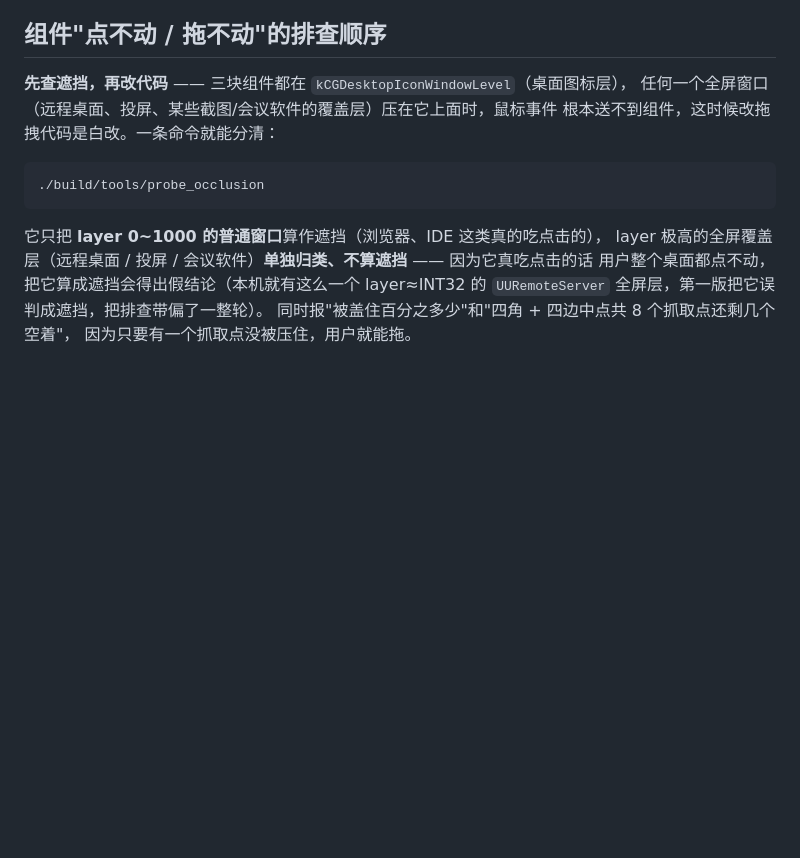
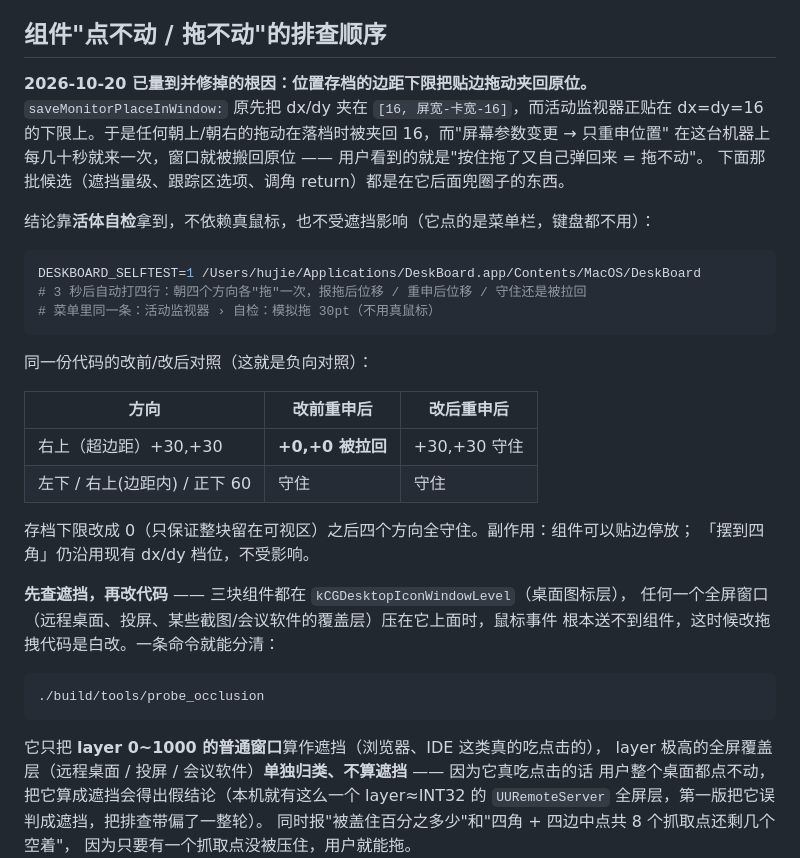
Before and after one commit to jieme8/deskboard, a Markdown page: README.md, the part around the change. GitHub-like rendering; blank space fills up the shorter version.

Commit message:
README：拖不动根因写成可复现条目（存档 16pt 下限夹回 + 活体自检改前/改后对照表）

````diff
--- a/README.md
+++ b/README.md
@@ -81,6 +81,30 @@ macOS 桌面挂件。纯 Objective-C + AppKit，无第三方依赖，一条 `bui
 正好又采到同一 pid 的同一分钟"才炸 —— 表现为偶发 SIGABRT。
 
 ## 组件"点不动 / 拖不动"的排查顺序
+
+**2026-10-20 已量到并修掉的根因：位置存档的边距下限把贴边拖动夹回原位。**
+`saveMonitorPlaceInWindow:` 原先把 dx/dy 夹在 `[16, 屏宽-卡宽-16]`，而活动监视器正贴在
+dx=dy=16 的下限上。于是任何朝上/朝右的拖动在落档时被夹回 16，而"屏幕参数变更 → 只重申位置"
+在这台机器上每几十秒就来一次，窗口就被搬回原位 —— 用户看到的就是"按住拖了又自己弹回来 = 拖不动"。
+下面那批候选（遮挡量级、跟踪区选项、调角 return）都是在它后面兜圈子的东西。
+
+结论靠**活体自检**拿到，不依赖真鼠标，也不受遮挡影响（它点的是菜单栏，键盘都不用）：
+
+```bash
+DESKBOARD_SELFTEST=1 /Users/hujie/Applications/DeskBoard.app/Contents/MacOS/DeskBoard
+# 3 秒后自动打四行：朝四个方向各"拖"一次，报拖后位移 / 重申后位移 / 守住还是被拉回
+# 菜单里同一条：活动监视器 › 自检：模拟拖 30pt（不用真鼠标）
+```
+
+同一份代码的改前/改后对照（这就是负向对照）：
+
+| 方向 | 改前重申后 | 改后重申后 |
+| --- | --- | --- |
+| 右上（超边距）+30,+30 | **+0,+0 被拉回** | +30,+30 守住 |
+| 左下 / 右上(边距内) / 正下 60 | 守住 | 守住 |
+
+存档下限改成 0（只保证整块留在可视区）之后四个方向全守住。副作用：组件可以贴边停放；
+「摆到四角」仍沿用现有 dx/dy 档位，不受影响。
 
 **先查遮挡，再改代码** —— 三块组件都在 `kCGDesktopIconWindowLevel`（桌面图标层），
 任何一个全屏窗口（远程桌面、投屏、某些截图/会议软件的覆盖层）压在它上面时，鼠标事件
````
